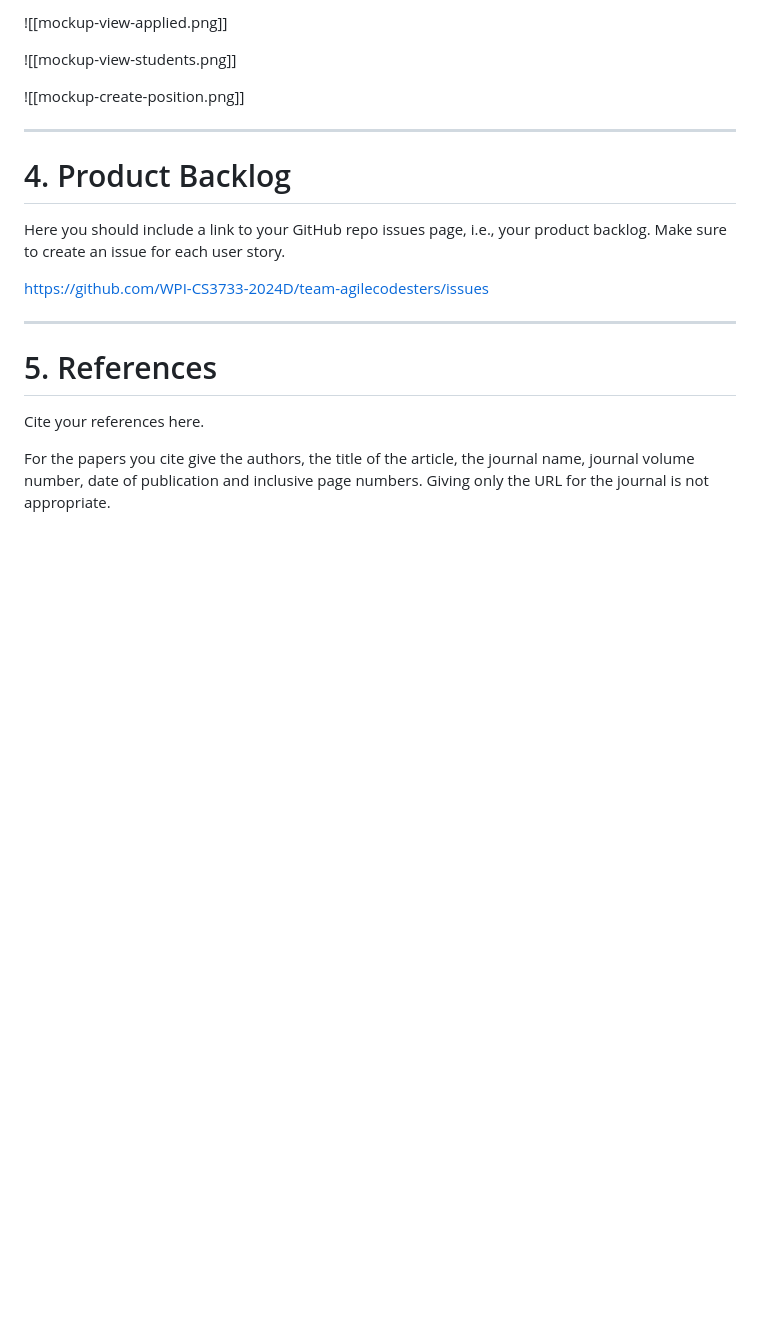
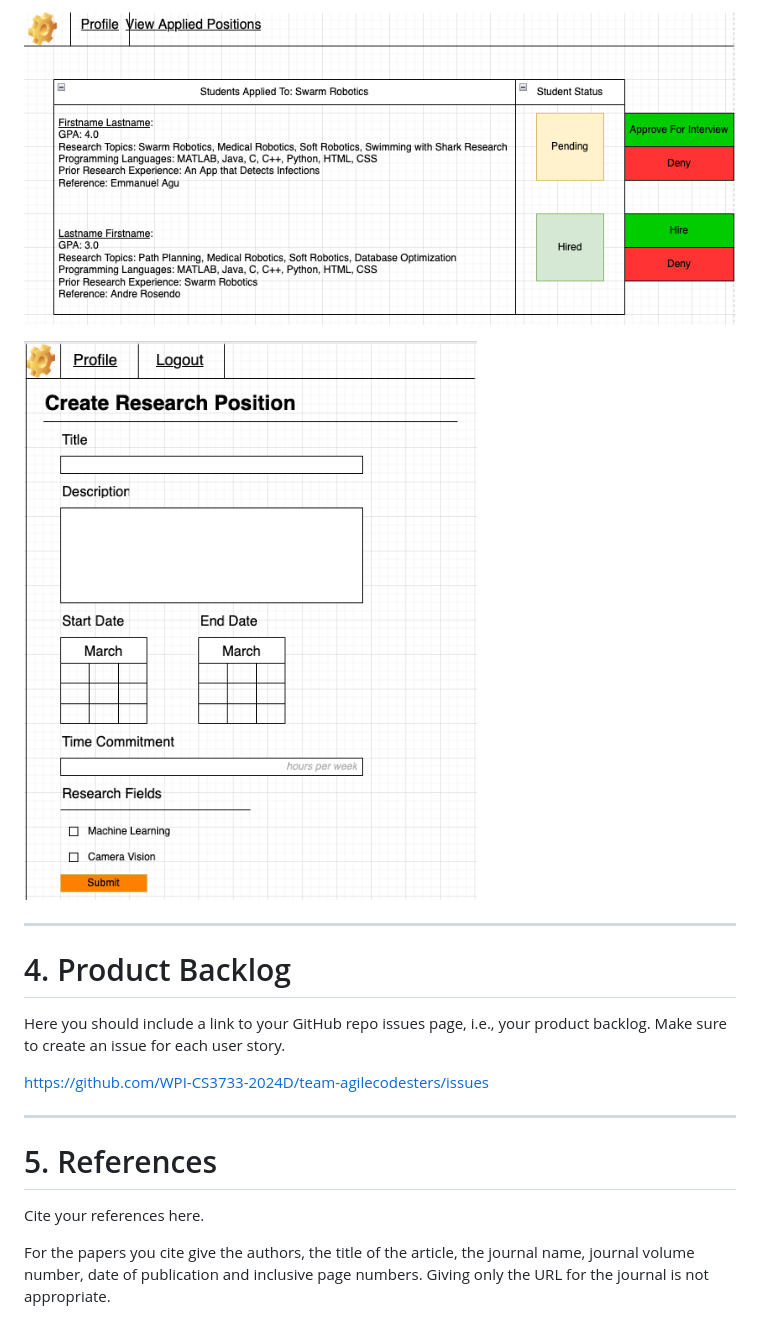
Before and after one commit to WPI-CS3733-2024D/team-agilecodesters, a Markdown page: RequirementsDocument.md, the part around one of its changes. Drawn GitHub-style; blank space fills up the shorter version.

```diff
--- a/RequirementsDocument.md
+++ b/RequirementsDocument.md
@@ -269,9 +270,7 @@ Here you should include the sketches or mockups for the main parts of the interf
 
-![[mockup-view-applied.png]]
+![mockup-view-students.png](static/mockup-view-students.png)
 
-![[mockup-view-students.png]]
-
-![[mockup-create-position.png]]
+![mockup-create-position.png](static/mockup-create-position.png)
 
 
 ----
```
Also changed, not shown: other parts of RequirementsDocument.md (+4 -3 lines).
